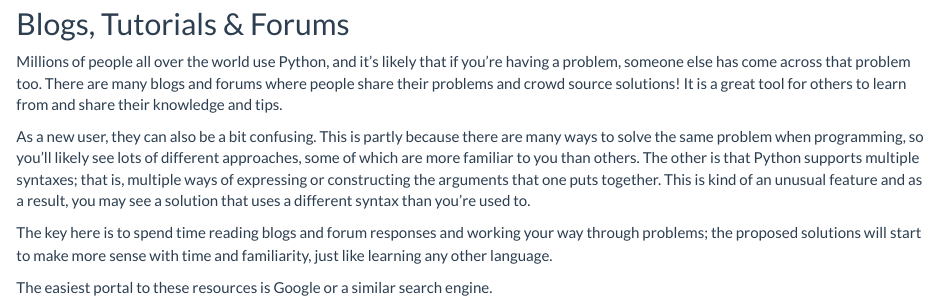
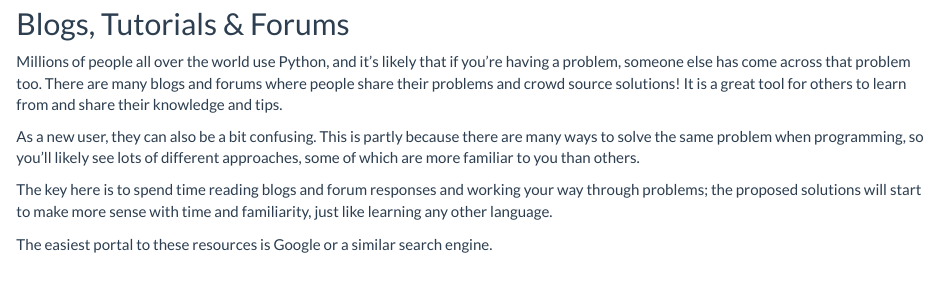
Before and after one commit to csc-ubc-okanagan/Python-for-beginners, an R Markdown document (part_05_getting-help.Rmd): the page in a window 1100 px wide, from 760 px down. Rendered offline with R 4.5, knitr and Pandoc, with nearby package versions.

Commit message:
updated getting help

```diff
--- a/part_05_getting-help.Rmd
+++ b/part_05_getting-help.Rmd
@@ -30,7 +30,7 @@ help(print)
 
 Millions of people all over the world use Python, and it's likely that if you're having a problem, someone else has come across that problem too. There are many blogs and forums where people share their problems and crowd source solutions! It is a great tool for others to learn from and share their knowledge and tips.
 
-As a new user, they can also be a bit confusing. This is partly because there are many ways to solve the same problem when programming, so you’ll likely see lots of different approaches, some of which are more familiar to you than others. The other is that Python supports multiple syntaxes; that is, multiple ways of expressing or constructing the arguments that one puts together. This is kind of an unusual feature and as a result, you may see a solution that uses a different syntax than you’re used to.
+As a new user, they can also be a bit confusing. This is partly because there are many ways to solve the same problem when programming, so you’ll likely see lots of different approaches, some of which are more familiar to you than others.
 
 The key here is to spend time reading blogs and forum responses and working your way through problems; the proposed solutions will start to make more sense with time and familiarity, just like learning any other language.
 
```
Also changed, not shown: 1 other file.
